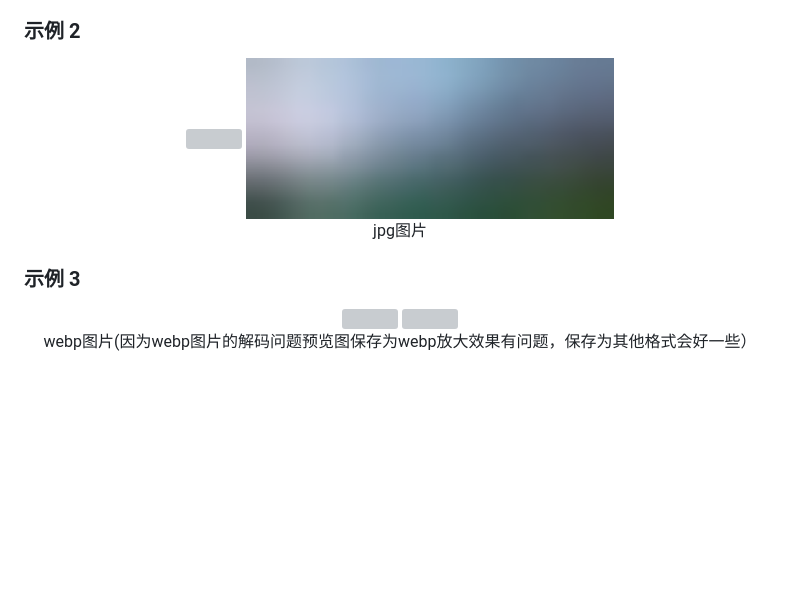
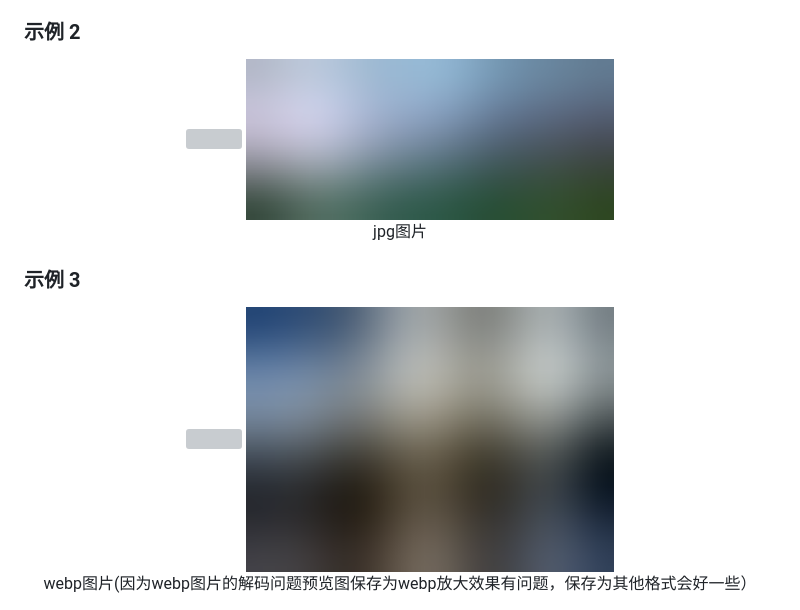
Before and after one commit to SunSi12138/ThumbHashSharp, a Markdown page: README.md, the part around the change. Rendered like a GitHub page; pictures changed too: ThumbHash.Demo/thumbhash-2.jpg (deleted), ThumbHash.Demo/thumbhash-2.png (added), ThumbHash.Demo/thumbhash-3.png (added); blank space fills up the shorter version; grey boxes are pictures that could not be loaded.

```diff
--- a/README.md
+++ b/README.md
@@ -17,7 +17,7 @@
 ### 示例 2
 <div align = "center">
 <img  src="ThumbHash.Demo/2.jpg" width="49%" />
-<img  src="ThumbHash.Demo/thumbhash-2.jpg" width="49%" height="180px" />
+<img  src="ThumbHash.Demo/thumbhash-2.png" width="49%" height="180px" />
 <br>
   jpg图片
 </div>
@@ -25,7 +25,7 @@
 ### 示例 3
 <div align = "center">
 <img  src="ThumbHash.Demo/3.webp" width="49%" />
-<img  src="ThumbHash.Demo/thumbhash-3.webp" width="49%" height="256.77px" />
+<img  src="ThumbHash.Demo/thumbhash-3.png" width="49%" height="256.77px" />
 <br>
   webp图片(因为webp图片的解码问题预览图保存为webp放大效果有问题，保存为其他格式会好一些）
 </div>
```
Also changed, not shown: 2 other files.
